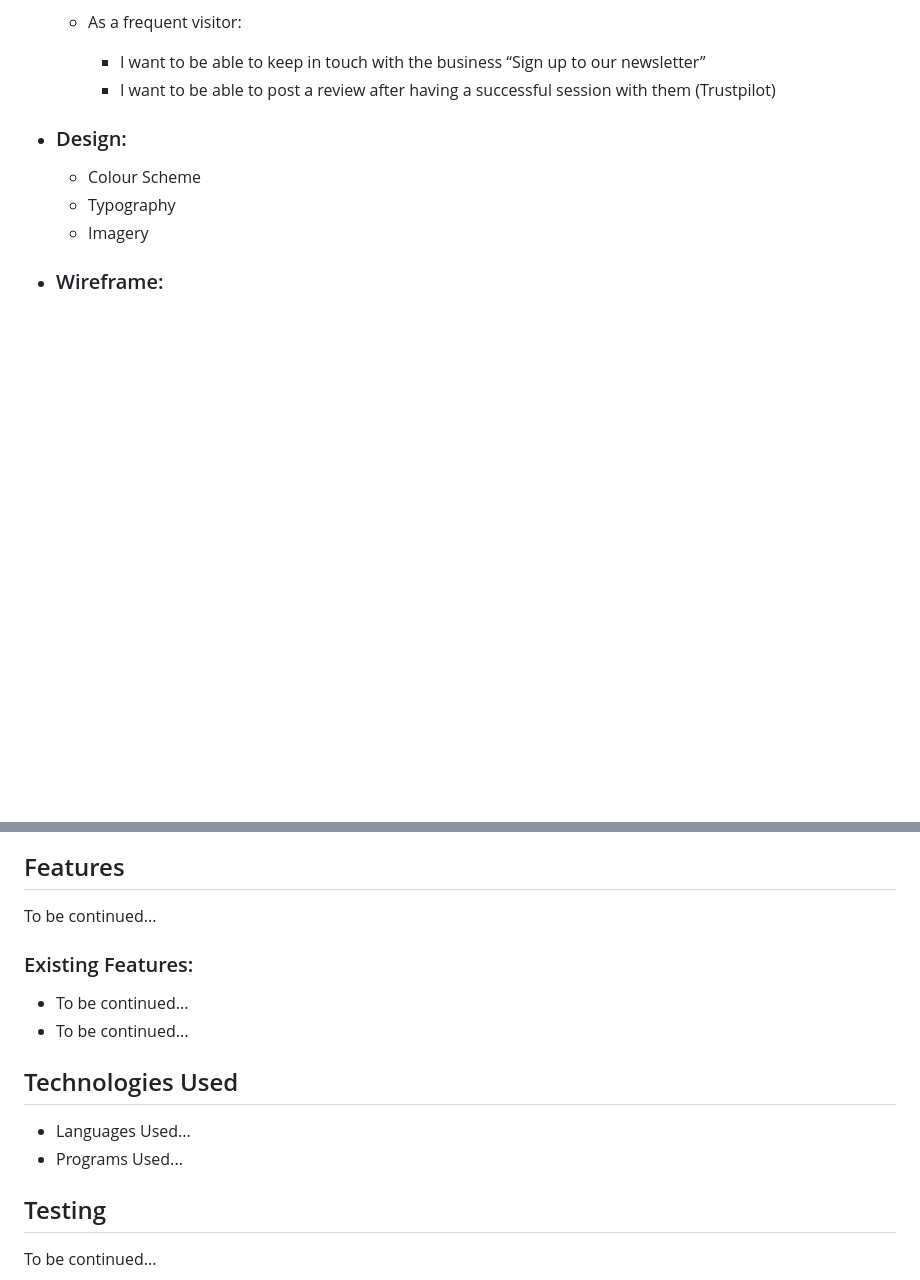
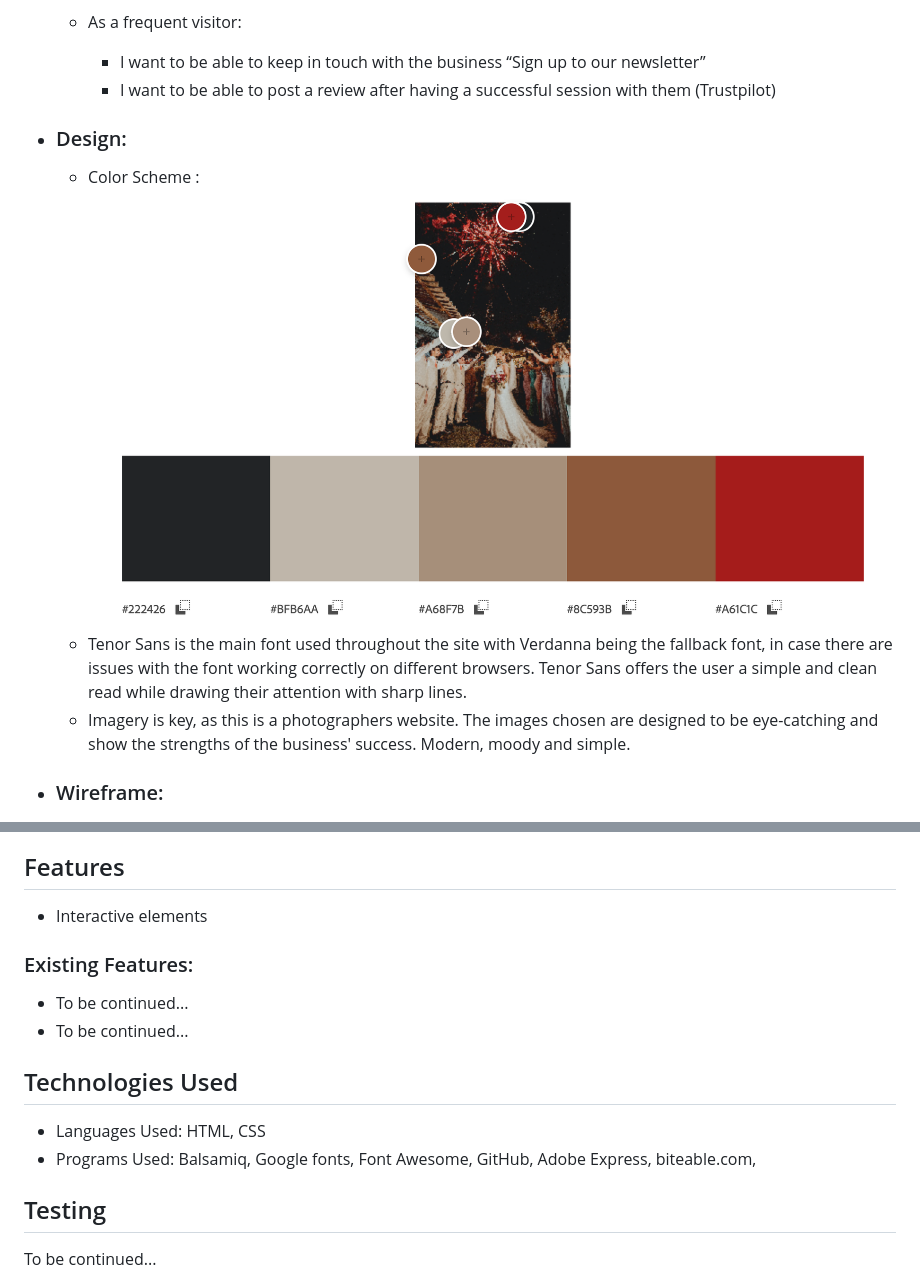
Before and after one commit to morganoleary/Capture, a Markdown page: README.md, 2 parts joined by grey strips. Rendered like a GitHub page; pictures changed too: image.png (added); blank space fills up the shorter version.

Commit message:
Add design, features and technologies used to README.md file

```diff
--- a/README.md
+++ b/README.md
@@ -22,8 +22,9 @@ The site will be targeted toward people who want to book a photo shoot and keep
 		- I want to be able to post a review after having a successful session with them (Trustpilot)
 
 - ### Design:
-	- Colour Scheme
-	- Typography
-	- Imagery
+	- Color Scheme :
+	![Color scheme](image.png)
+	- Tenor Sans is the main font used throughout the site with Verdanna being the fallback font, in case there are issues with the font working correctly on different browsers. Tenor Sans offers the user a simple and clean read while drawing their attention with sharp lines.
+	- Imagery is key, as this is a photographers website. The images chosen are designed to be eye-catching and show the strengths of the business' success. Modern, moody and simple.
 
 - ### Wireframe:
@@ -31,7 +32,8 @@ The site will be targeted toward people who want to book a photo shoot and keep
 
 ## Features
 
-To be continued...
+- Interactive elements
+
 
 ### Existing Features:
 
@@ -40,8 +42,10 @@ To be continued...
 
 ## Technologies Used
 
-- Languages Used...
-- Programs Used...
+- Languages Used: HTML, CSS
+- Programs Used: Balsamiq, Google fonts, Font Awesome, GitHub, Adobe Express, biteable.com,
+
+
 
 ## Testing
 
```
Also changed, not shown: other parts of README.md (+1 -1 lines).
